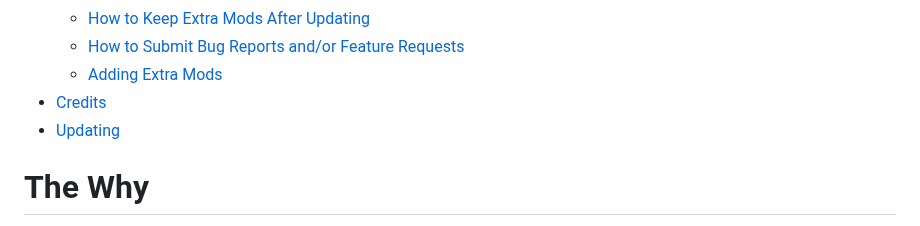
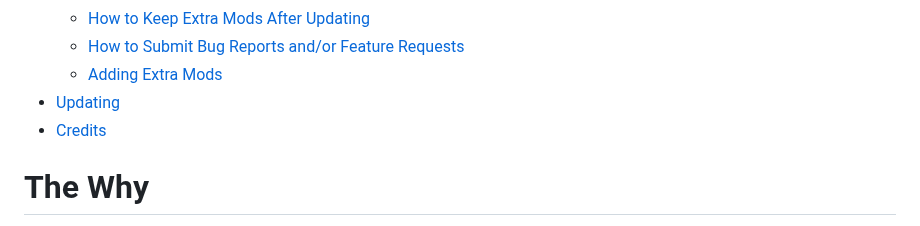
Before and after one commit to StrawChannel95/apocalyptic-wonderland.github.io, a Markdown page: README.md, the part around the change. Drawn GitHub-style.

```diff
--- a/README.md
+++ b/README.md
@@ -47,8 +47,8 @@
     - [How to Keep Extra Mods After Updating](#how-to-keep-extra-mods-after-updating)
     - [How to Submit Bug Reports and/or Feature Requests](#how-to-submit-bug-reports-andor-feature-requests)
     - [Adding Extra Mods](#adding-extra-mods)
+-   [Updating](#updating)
 -   [Credits](#credits)
--   [Updating](#updating)
 
 # The Why
 
```
